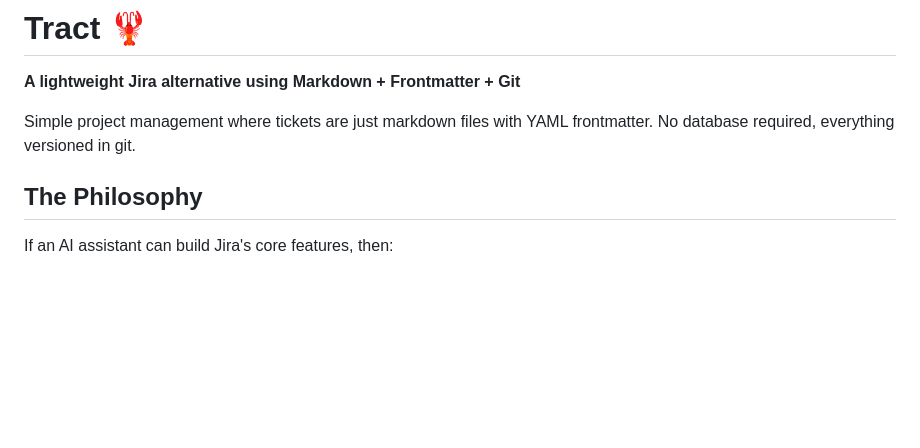
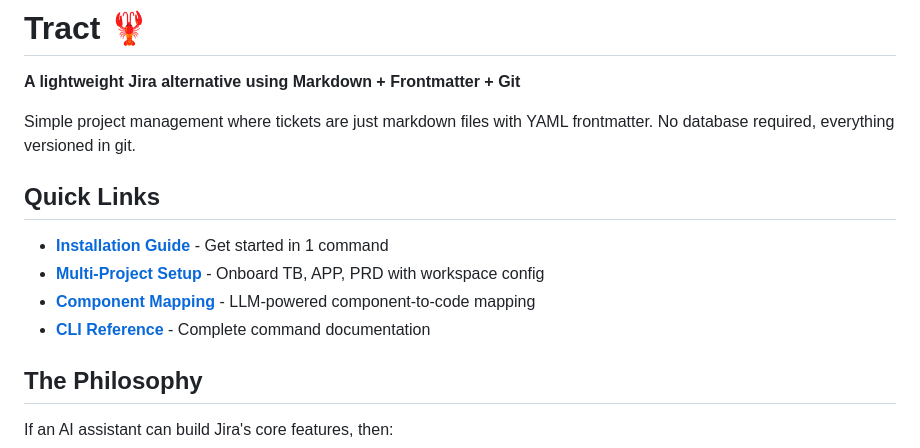
Before and after one commit to johnmcmullan/arij, a Markdown page: README.md, the part around the change. Rendered like a GitHub page; blank space fills up the shorter version.

Commit message:
Add quick links to README including multi-project guide

```diff
--- a/README.md
+++ b/README.md
@@ -3,6 +3,13 @@
 **A lightweight Jira alternative using Markdown + Frontmatter + Git**
 
 Simple project management where tickets are just markdown files with YAML frontmatter. No database required, everything versioned in git.
+
+## Quick Links
+
+- **[Installation Guide](tract-cli/README.md#installation)** - Get started in 1 command
+- **[Multi-Project Setup](MULTI-PROJECT.md)** - Onboard TB, APP, PRD with workspace config
+- **[Component Mapping](ON-DEMAND-MAPPING.md)** - LLM-powered component-to-code mapping
+- **[CLI Reference](tract-cli/README.md)** - Complete command documentation
 
 ## The Philosophy
 
```
